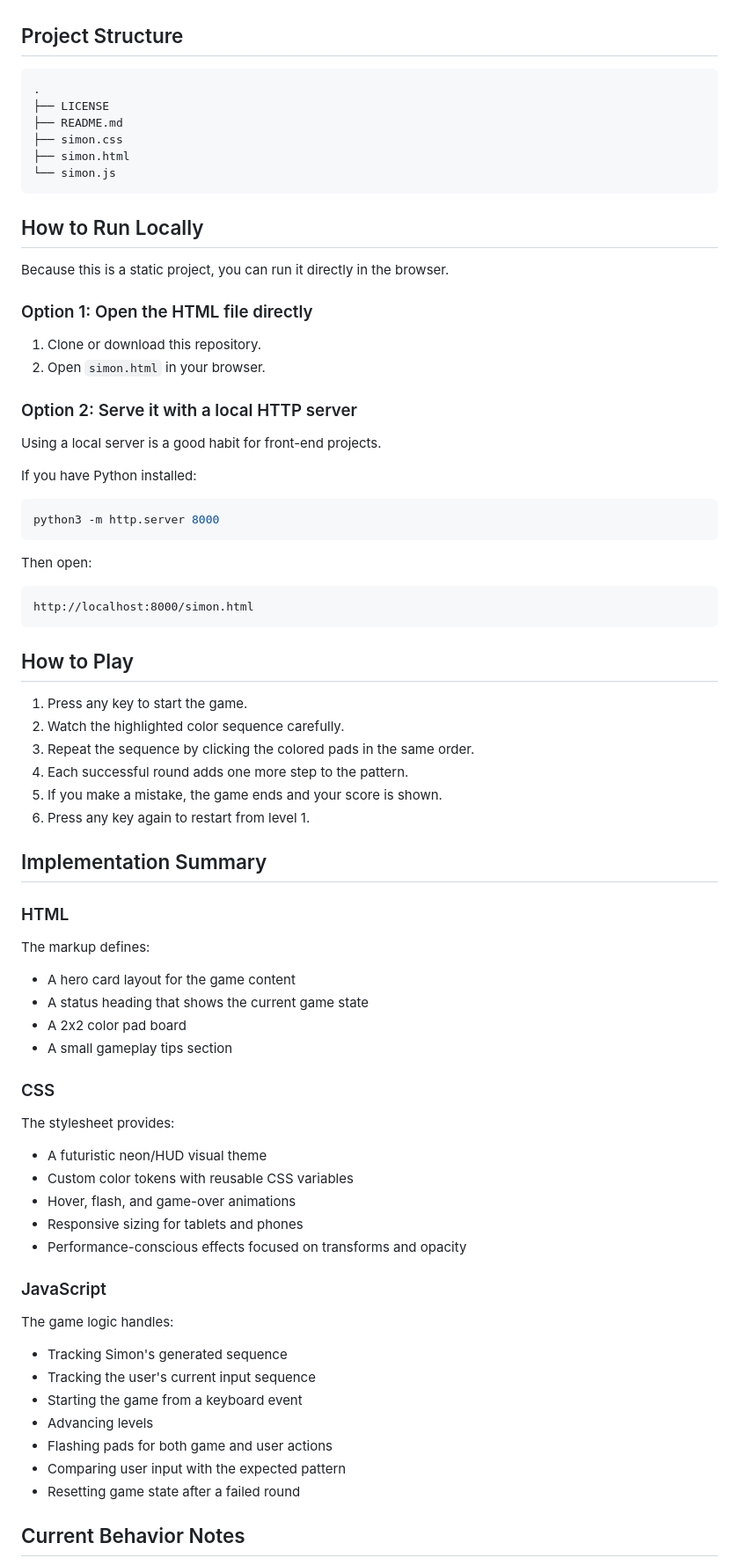
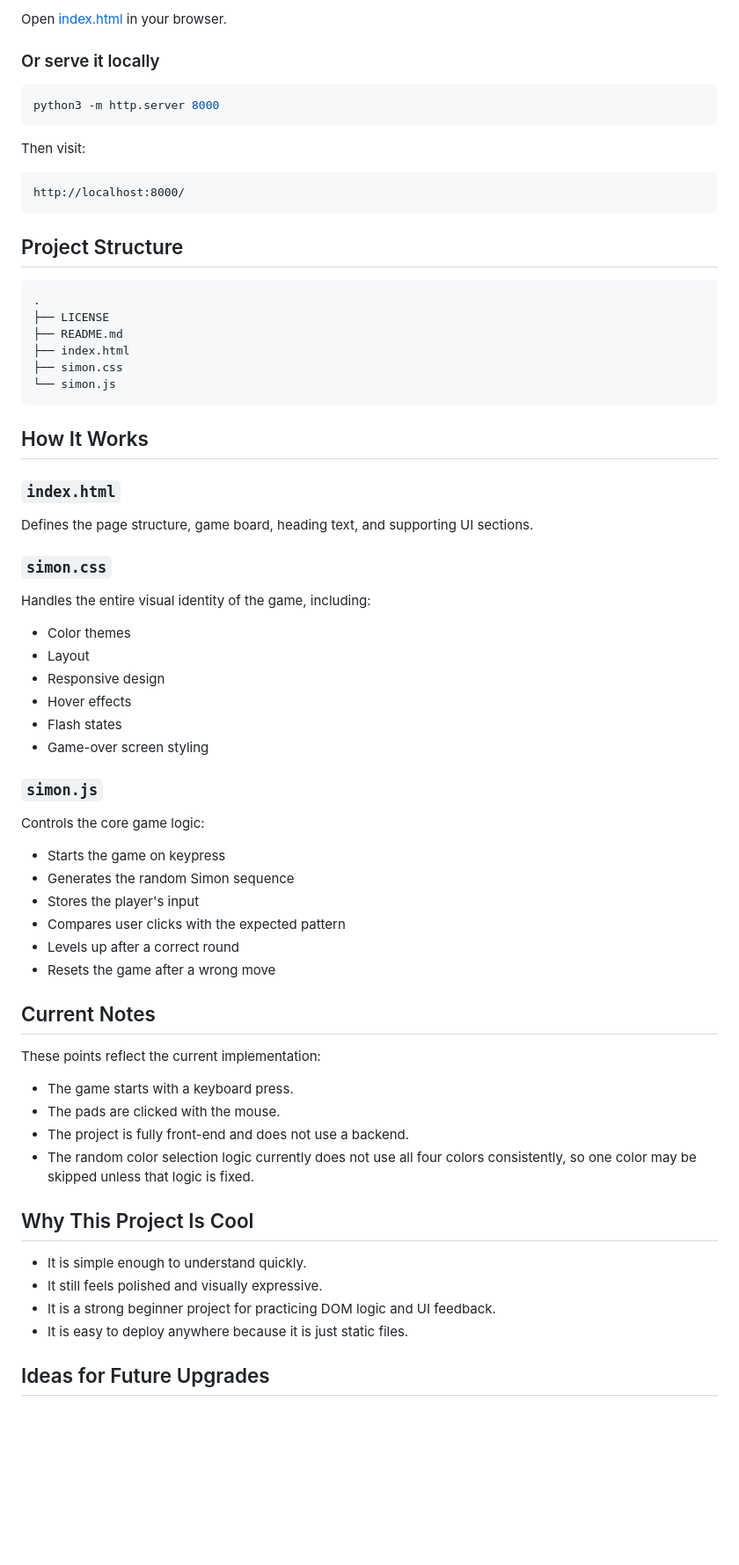
Before and after one commit to KanakReshi/Simon-game, a Markdown page: README.md, the part around one of its changes. Shown at 88% size. GitHub-like rendering; blank space fills up the shorter version.

````diff
--- a/README.md
+++ b/README.md
@@ -27,3 +74,16 @@ The UI uses a neon HUD-inspired visual style, responsive layouts for smaller scr
+Open [index.html](/home/kanak/Simon-game/index.html) in your browser.
+
+### Or serve it locally
+
+```bash
+python3 -m http.server 8000
+```
+
+Then visit:
+
+```text
+http://localhost:8000/
+```
 
 ## Project Structure
 
@@ -31,77 +91,54 @@ The UI uses a neon HUD-inspired visual style, responsive layouts for smaller scr
 .
 ├── LICENSE
 ├── README.md
+├── index.html
 ├── simon.css
-├── simon.html
 └── simon.js
 ```
 
-## How to Run Locally
+## How It Works
 
-Because this is a static project, you can run it directly in the browser.
+### `index.html`
 
-### Option 1: Open the HTML file directly
+Defines the page structure, game board, heading text, and supporting UI sections.
 
-1. Clone or download this repository.
-2. Open `simon.html` in your browser.
+### `simon.css`
 
-### Option 2: Serve it with a local HTTP server
+Handles the entire visual identity of the game, including:
 
-Using a local server is a good habit for front-end projects.
+- Color themes
+- Layout
+- Responsive design
+- Hover effects
+- Flash states
+- Game-over screen styling
 
-If you have Python installed:
+### `simon.js`
 
-```bash
-python3 -m http.server 8000
-```
+Controls the core game logic:
 
-Then open:
+- Starts the game on keypress
+- Generates the random Simon sequence
+- Stores the player's input
+- Compares user clicks with the expected pattern
+- Levels up after a correct round
+- Resets the game after a wrong move
 
-```text
-http://localhost:8000/simon.html
-```
+## Current Notes
 
-## How to Play
+These points reflect the current implementation:
 
-1. Press any key to start the game.
-2. Watch the highlighted color sequence carefully.
-3. Repeat the sequence by clicking the colored pads in the same order.
-4. Each successful round adds one more step to the pattern.
-5. If you make a mistake, the game ends and your score is shown.
-6. Press any key again to restart from level 1.
+- The game starts with a keyboard press.
+- The pads are clicked with the mouse.
+- The project is fully front-end and does not use a backend.
+- The random color selection logic currently does not use all four colors consistently, so one color may be skipped unless that logic is fixed.
 
-## Implementation Summary
+## Why This Project Is Cool
 
-### HTML
+- It is simple enough to understand quickly.
+- It still feels polished and visually expressive.
+- It is a strong beginner project for practicing DOM logic and UI feedback.
+- It is easy to deploy anywhere because it is just static files.
 
-The markup defines:
+## Ideas for Future Upgrades
 
-- A hero card layout for the game content
-- A status heading that shows the current game state
-- A 2x2 color pad board
-- A small gameplay tips section
-
-### CSS
-
-The stylesheet provides:
-
-- A futuristic neon/HUD visual theme
-- Custom color tokens with reusable CSS variables
-- Hover, flash, and game-over animations
-- Responsive sizing for tablets and phones
-- Performance-conscious effects focused on transforms and opacity
-
-### JavaScript
-
-The game logic handles:
-
-- Tracking Simon's generated sequence
-- Tracking the user's current input sequence
-- Starting the game from a keyboard event
-- Advancing levels
-- Flashing pads for both game and user actions
-- Comparing user input with the expected pattern
-- Resetting game state after a failed round
-
-## Current Behavior Notes
-
````
Also changed, not shown: other parts of README.md (+68 -43 lines).
